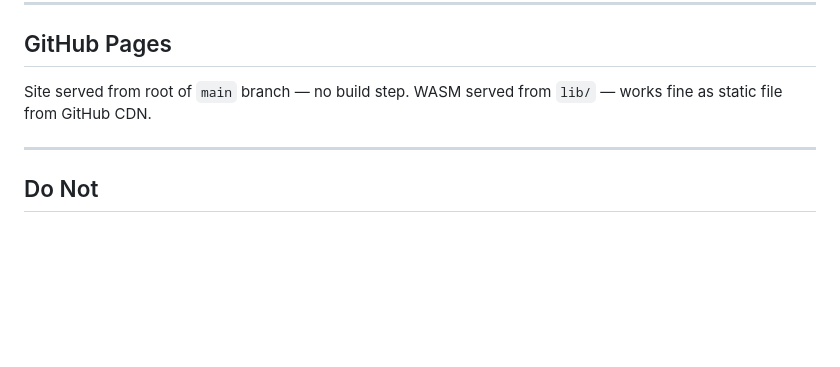
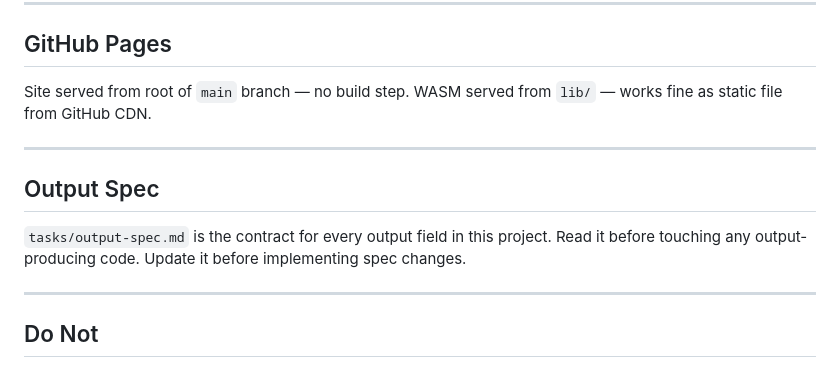
Before and after one commit to Asinha145/avonmouth-cage-lab, a Markdown page: CLAUDE.md, the part around the change. Drawn GitHub-style; blank space fills up the shorter version.

```diff
--- a/CLAUDE.md
+++ b/CLAUDE.md
@@ -106,6 +106,13 @@ WASM served from `lib/` — works fine as static file from GitHub CDN.
 
 ---
 
+## Output Spec
+
+`tasks/output-spec.md` is the contract for every output field in this project.
+Read it before touching any output-producing code. Update it before implementing spec changes.
+
+---
+
 ## Do Not
 
 - Commit `templates/*.xlsm` / `*.xlsx` — gitignored, proprietary
```
Also changed, not shown: tasks/output-spec.md (added, +127 -0 lines), tasks/pop.md (added, +75 -0 lines).
